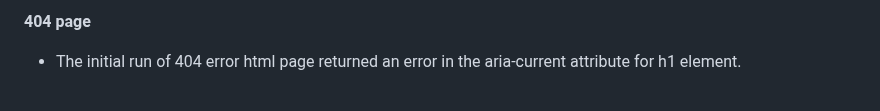
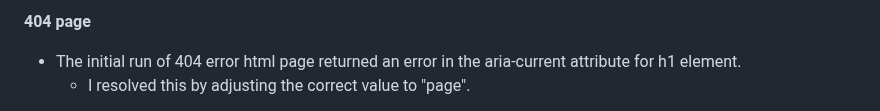
Before and after one commit to Code-Institute-Submissions/laurakond-quiz-my-art, a Markdown page: TESTING.md, the part around one of its changes. Drawn GitHub-style.

Commit message:
testing(edit typos and spacing)

```diff
--- a/TESTING.md
+++ b/TESTING.md
@@ -36,4 +36,5 @@
 
 **404 page**
 - The initial run of 404 error html page returned an error in the aria-current attribute for h1 element.
+    - I resolved this by adjusting the correct value to "page".
 
```
Also changed, not shown: other parts of TESTING.md (+5 -5 lines).
